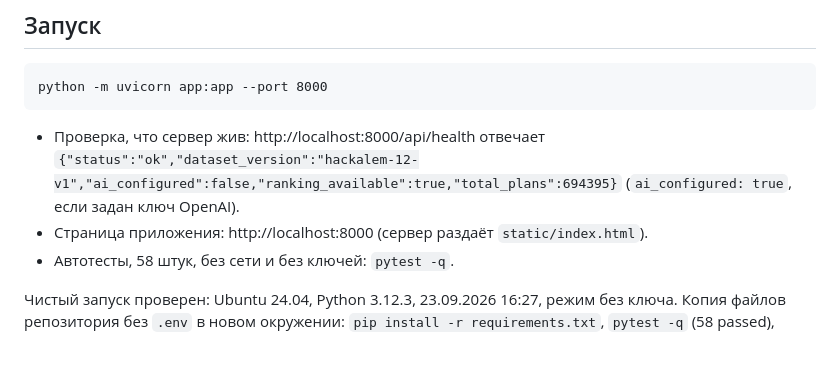
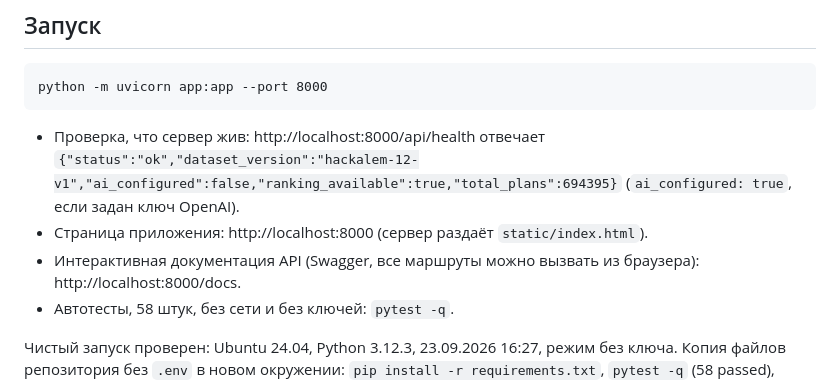
Before and after one commit to BAITC-Hacks/hack-e4dfa205-avm-ai, a Markdown page: README.md, the part around the change. Drawn GitHub-style; blank space fills up the shorter version.

Commit message:
docs: анализ, концепция и план до сдачи; README: ссылка на Swagger
Co-Authored-By: Claude Fable 5.1 <noreply@anthropic.com>

```diff
--- a/README.md
+++ b/README.md
@@ -77,6 +77,7 @@ python -m uvicorn app:app --port 8000
 
 - Проверка, что сервер жив: http://localhost:8000/api/health отвечает `{"status":"ok","dataset_version":"hackalem-12-v1","ai_configured":false,"ranking_available":true,"total_plans":694395}` (`ai_configured: true`, если задан ключ OpenAI).
 - Страница приложения: http://localhost:8000 (сервер раздаёт `static/index.html`).
+- Интерактивная документация API (Swagger, все маршруты можно вызвать из браузера): http://localhost:8000/docs.
 - Автотесты, 58 штук, без сети и без ключей: `pytest -q`.
 
 Чистый запуск проверен: Ubuntu 24.04, Python 3.12.3, 23.09.2026 16:27, режим без ключа. Копия файлов репозитория без `.env` в новом окружении: `pip install -r requirements.txt`, `pytest -q` (58 passed), сервер на порту 8001 отвечает на `/api/health` (`ranking_available: true`), `/api/evaluate` (Score 56.54307), `/api/explain` (`mode: template`).
```
Also changed, not shown: docs/akim-analysis-final-plan.md (added, +219 -0 lines).
